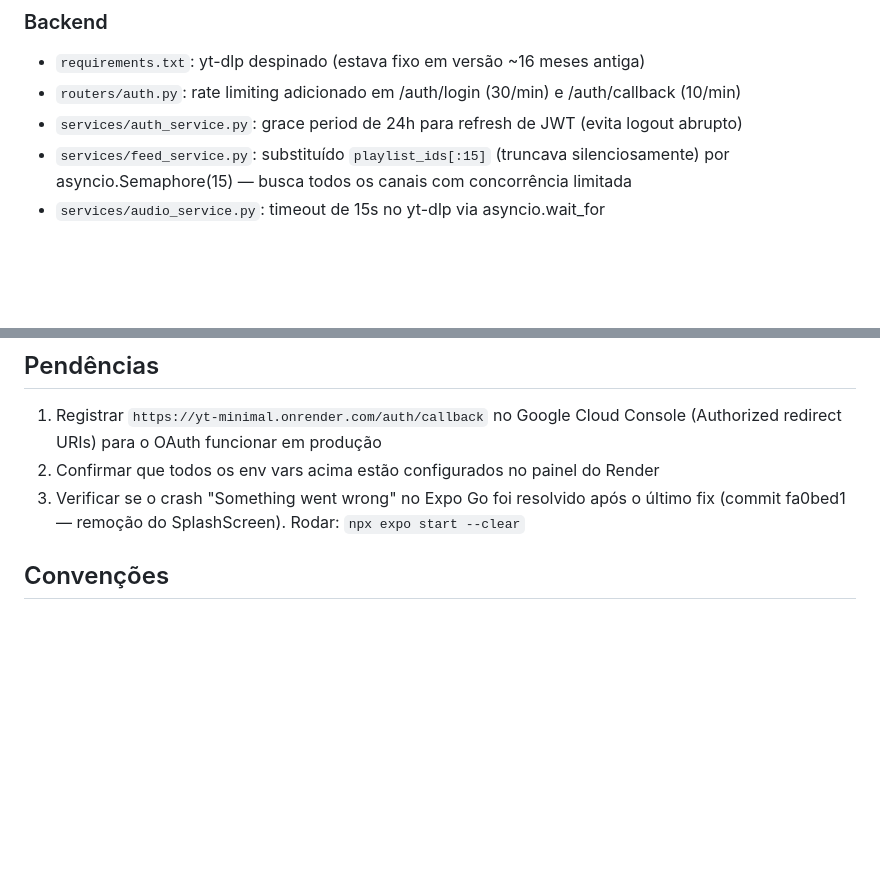
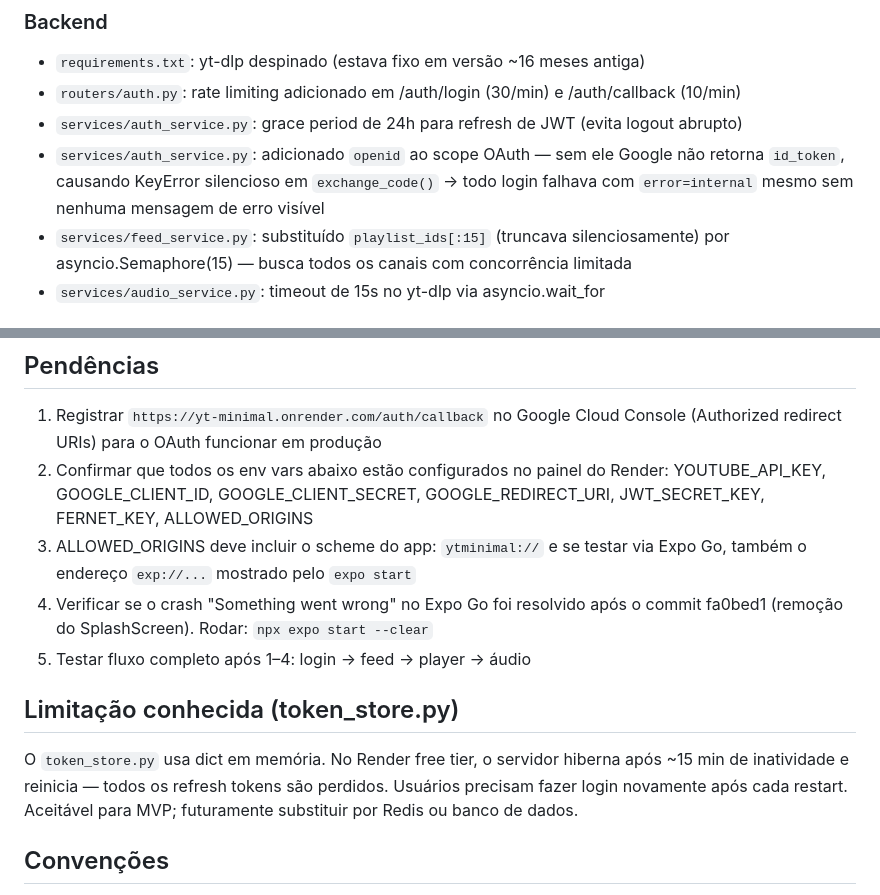
Before and after one commit to andreyncosta/yt-minimal, a Markdown page: CLAUDE.md, 2 parts joined by grey strips. Rendered like a GitHub page; blank space fills up the shorter version.

Commit message:
docs: document openid scope fix, token_store limitation, pending checklist
Co-Authored-By: Claude Sonnet 4.6 <noreply@anthropic.com>

```diff
--- a/CLAUDE.md
+++ b/CLAUDE.md
@@ -72,6 +72,9 @@ EXPO_PUBLIC_API_BASE_URL=https://yt-minimal.onrender.com
 - `requirements.txt`: yt-dlp despinado (estava fixo em versão ~16 meses antiga)
 - `routers/auth.py`: rate limiting adicionado em /auth/login (30/min) e /auth/callback (10/min)
 - `services/auth_service.py`: grace period de 24h para refresh de JWT (evita logout abrupto)
+- `services/auth_service.py`: adicionado `openid` ao scope OAuth — sem ele Google não retorna
+  `id_token`, causando KeyError silencioso em `exchange_code()` → todo login falhava com
+  `error=internal` mesmo sem nenhuma mensagem de erro visível
 - `services/feed_service.py`: substituído `playlist_ids[:15]` (truncava silenciosamente) por
   asyncio.Semaphore(15) — busca todos os canais com concorrência limitada
 - `services/audio_service.py`: timeout de 15s no yt-dlp via asyncio.wait_for
@@ -95,9 +98,20 @@ EXPO_PUBLIC_API_BASE_URL=https://yt-minimal.onrender.com
 ## Pendências
 1. Registrar `https://yt-minimal.onrender.com/auth/callback` no Google Cloud Console
    (Authorized redirect URIs) para o OAuth funcionar em produção
-2. Confirmar que todos os env vars acima estão configurados no painel do Render
-3. Verificar se o crash "Something went wrong" no Expo Go foi resolvido após o último fix
-   (commit fa0bed1 — remoção do SplashScreen). Rodar: `npx expo start --clear`
+2. Confirmar que todos os env vars abaixo estão configurados no painel do Render:
+   YOUTUBE_API_KEY, GOOGLE_CLIENT_ID, GOOGLE_CLIENT_SECRET, GOOGLE_REDIRECT_URI,
+   JWT_SECRET_KEY, FERNET_KEY, ALLOWED_ORIGINS
+3. ALLOWED_ORIGINS deve incluir o scheme do app: `ytminimal://` e se testar via Expo Go,
+   também o endereço `exp://...` mostrado pelo `expo start`
+4. Verificar se o crash "Something went wrong" no Expo Go foi resolvido após o commit fa0bed1
+   (remoção do SplashScreen). Rodar: `npx expo start --clear`
+5. Testar fluxo completo após 1–4: login → feed → player → áudio
+
+## Limitação conhecida (token_store.py)
+O `token_store.py` usa dict em memória. No Render free tier, o servidor hiberna após
+~15 min de inatividade e reinicia — todos os refresh tokens são perdidos. Usuários
+precisam fazer login novamente após cada restart. Aceitável para MVP; futuramente
+substituir por Redis ou banco de dados.
 
 ## Convenções
 - Backend: snake_case, type hints obrigatórios, Pydantic com extra="forbid"
```
